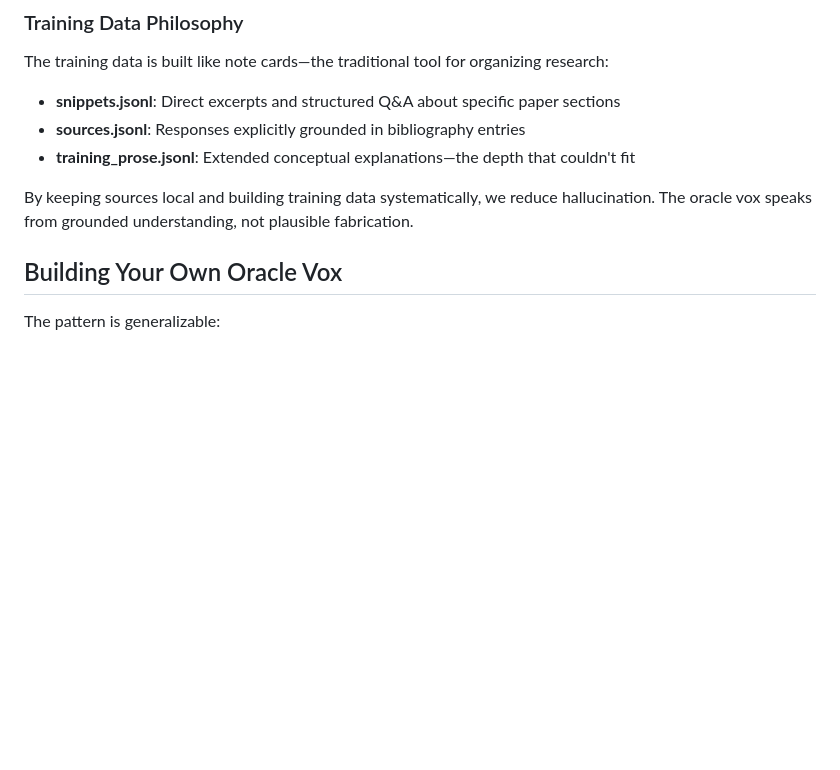
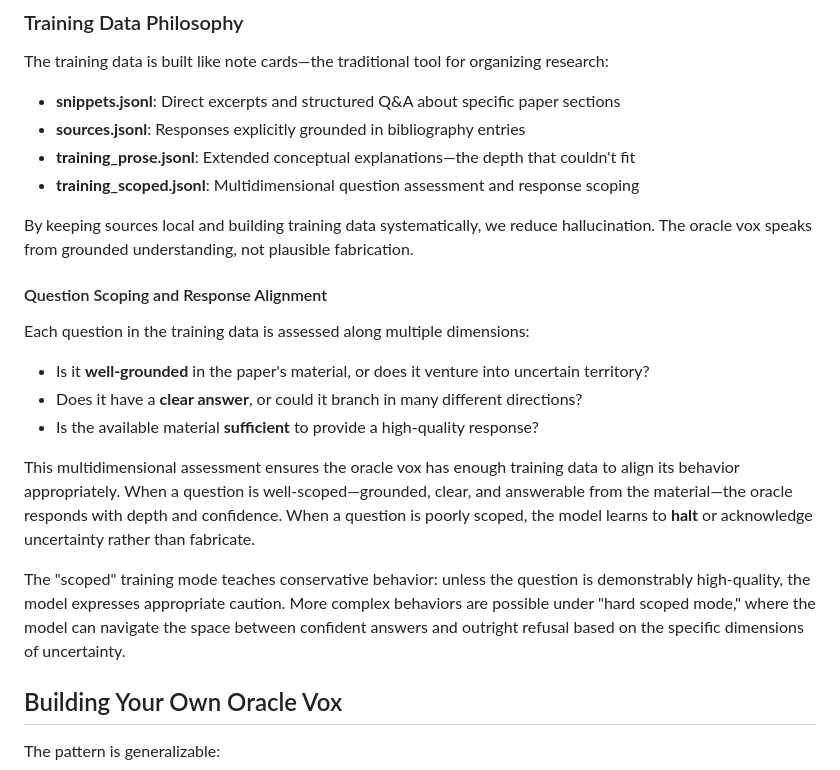
Before and after one commit to dgoldman0/qaly-flow, a Markdown page: README.md, the part around the change. Drawn GitHub-style; blank space fills up the shorter version.

Commit message:
Added info on scoped

```diff
--- a/README.md
+++ b/README.md
@@ -122,8 +122,21 @@ The training data is built like note cards—the traditional tool for organizing
 - **snippets.jsonl**: Direct excerpts and structured Q&A about specific paper sections
 - **sources.jsonl**: Responses explicitly grounded in bibliography entries
 - **training_prose.jsonl**: Extended conceptual explanations—the depth that couldn't fit
+- **training_scoped.jsonl**: Multidimensional question assessment and response scoping
 
 By keeping sources local and building training data systematically, we reduce hallucination. The oracle vox speaks from grounded understanding, not plausible fabrication.
+
+#### Question Scoping and Response Alignment
+
+Each question in the training data is assessed along multiple dimensions:
+
+- Is it **well-grounded** in the paper's material, or does it venture into uncertain territory?
+- Does it have a **clear answer**, or could it branch in many different directions?
+- Is the available material **sufficient** to provide a high-quality response?
+
+This multidimensional assessment ensures the oracle vox has enough training data to align its behavior appropriately. When a question is well-scoped—grounded, clear, and answerable from the material—the oracle responds with depth and confidence. When a question is poorly scoped, the model learns to **halt** or acknowledge uncertainty rather than fabricate.
+
+The "scoped" training mode teaches conservative behavior: unless the question is demonstrably high-quality, the model expresses appropriate caution. More complex behaviors are possible under "hard scoped mode," where the model can navigate the space between confident answers and outright refusal based on the specific dimensions of uncertainty.
 
 ## Building Your Own Oracle Vox
 
```
